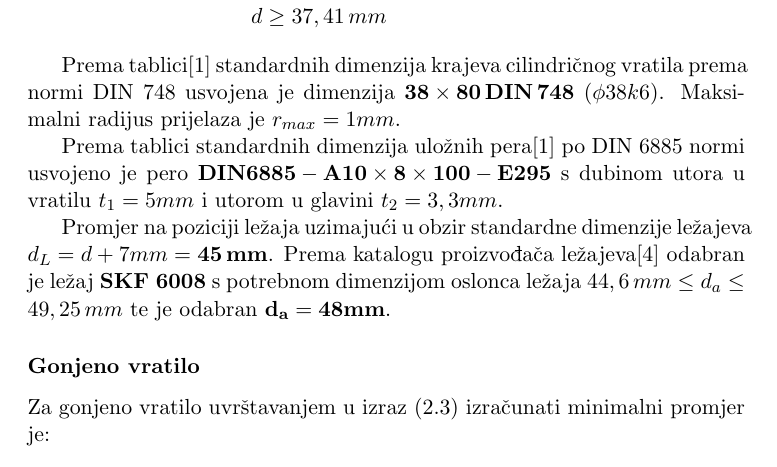
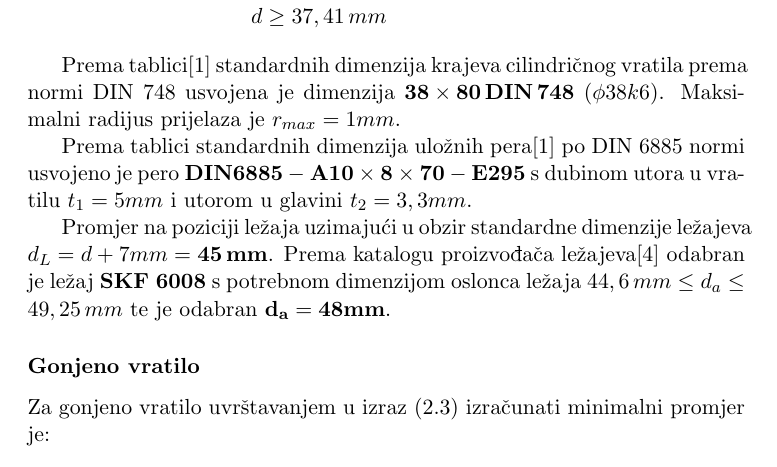
Before and after one commit to KristijanCetina/Konstrukcije-TimskiProjektniZadatak, a LaTeX document (Projektni zadatak_Cetina-Grgin-Mrkic.tex): part of page 10 of 22, cut so that both start at the same text. Compiled offline with pdfLaTeX.

Commit message:
ispravljeno ulozno pero pogonskog vratila

```diff
--- a/Projektni zadatak_Cetina-Grgin-Mrkic.tex
+++ b/Projektni zadatak_Cetina-Grgin-Mrkic.tex
@@ -254,7 +254,7 @@ d&\geq 37,41 \,mm
 Prema tablici\cite{potrebniMaterijali} standardnih dimenzija krajeva cilindričnog vratila prema normi DIN 748 usvojena je dimenzija $\mathbf{38 \times 80 \,DIN \,748}$ ($\phi38k6$).
 Maksimalni radijus prijelaza je $r_{max}=1 mm$.
 
-Prema tablici standardnih dimenzija uložnih pera\cite{potrebniMaterijali} po DIN 6885 normi usvojeno je pero $\mathbf{DIN6885-A 10 \times 8 \times 100-E295}$ s dubinom utora u vratilu $t_1=5mm$ i utorom u glavini $t_2=3,3mm$.
+Prema tablici standardnih dimenzija uložnih pera\cite{potrebniMaterijali} po DIN 6885 normi usvojeno je pero $\mathbf{DIN6885-A 10 \times 8 \times 70-E295}$ s dubinom utora u vratilu $t_1=5mm$ i utorom u glavini $t_2=3,3mm$.
 
 Promjer na poziciji ležaja uzimajući u obzir standardne dimenzije ležajeva $d_L=d+7mm= \mathbf{45 \,mm}$.
 Prema katalogu proizvođača ležajeva\cite{skf} odabran je ležaj \textbf{SKF 6008} s potrebnom dimenzijom oslonca ležaja $44,6 \, mm \leq d_a \leq 49,25 \, mm$ te je odabran $\mathbf{d_a=48mm}$.
```
Also changed, not shown: Projektni zadatak_Cetina-Grgin-Mrkic.pdf.
